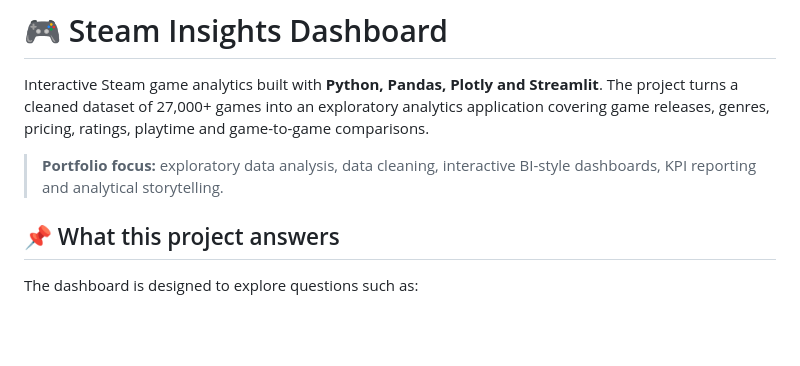
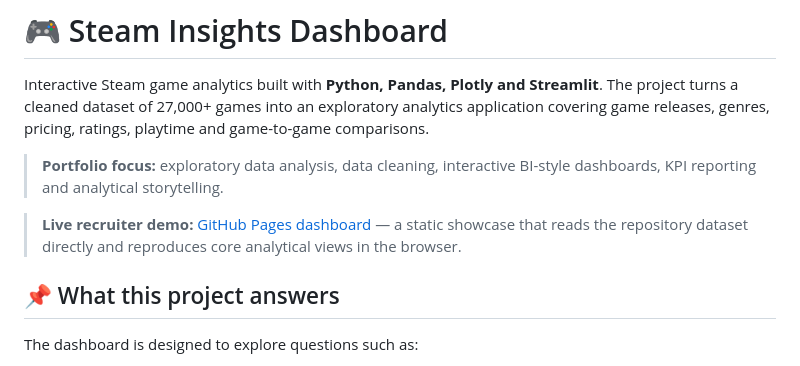
Before and after one commit to Sahil-dub/steam-insights-dashboard, a Markdown page: README.md, the part around the change. Rendered like a GitHub page; blank space fills up the shorter version.

Commit message:
Document live recruiter demo and static showcase

```diff
--- a/README.md
+++ b/README.md
@@ -3,6 +3,9 @@
 Interactive Steam game analytics built with **Python, Pandas, Plotly and Streamlit**. The project turns a cleaned dataset of 27,000+ games into an exploratory analytics application covering game releases, genres, pricing, ratings, playtime and game-to-game comparisons.
 
 > **Portfolio focus:** exploratory data analysis, data cleaning, interactive BI-style dashboards, KPI reporting and analytical storytelling.
+
+
+> **Live recruiter demo:** [GitHub Pages dashboard](https://sahil-dub.github.io/steam-insights-dashboard/) — a static showcase that reads the repository dataset directly and reproduces core analytical views in the browser.
 
 ## 📌 What this project answers
 
```
